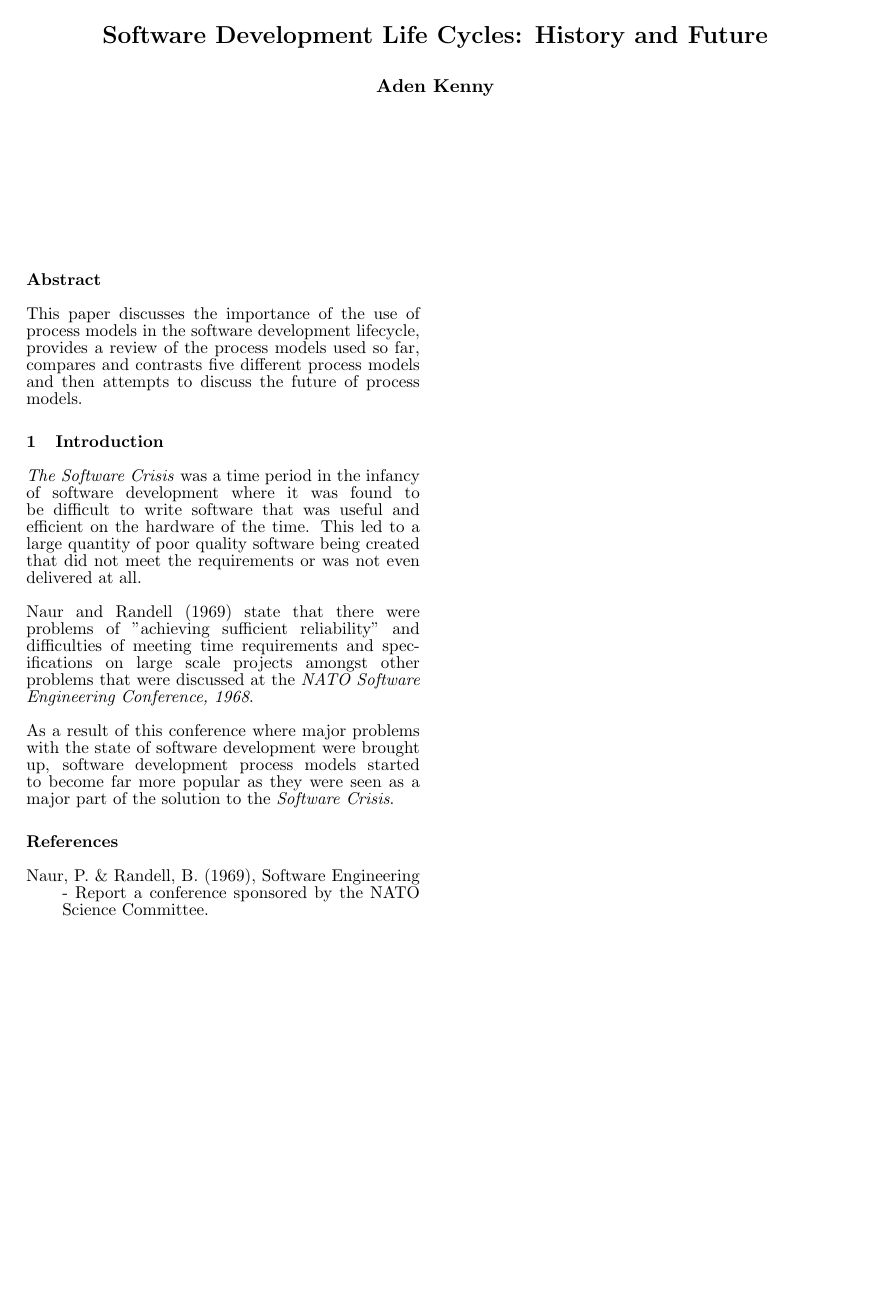
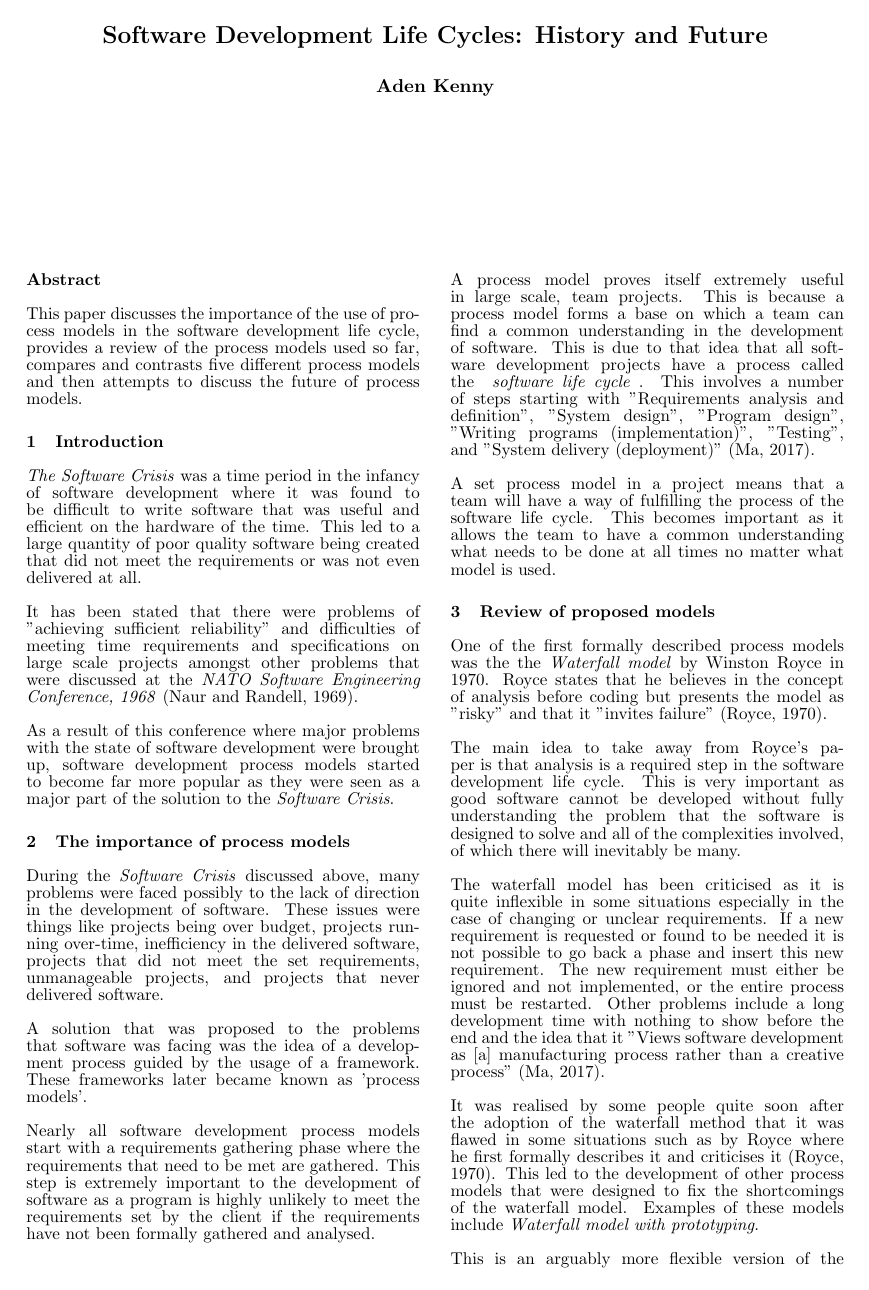
Before and after one commit to AdenKenny/SWEN301Ass1, a LaTeX problem sheet (assignment1.tex): the whole page before the commit and page 1 of 2 after it. Compiled offline with pdfLaTeX; a LaTeX package or settings file that is missing is left out.

Commit message:
1 page done

```diff
--- a/assignment1.tex
+++ b/assignment1.tex
@@ -10,9 +10,8 @@
 	\author {Aden Kenny}
 	\maketitle
 
-
 	\begin {abstract}
-		This paper discusses the importance of the use of process models in the software development lifecycle, provides a
+		This paper discusses the importance of the use of process models in the software development life cycle, provides a
 		review of the process models used so far, compares and contrasts five different process models and then attempts to
 		discuss the future of process models.
 	\end {abstract}
@@ -23,10 +22,57 @@
 		to write software that was useful and efficient on the hardware of the time. This led to a large quantity of poor quality
 		software being created that did not meet the requirements or was not even delivered at all.\\
 		~\\
-		Naur and Randell (1969) state that there were problems of "achieving sufficient reliability" and difficulties of meeting time
+		It has been stated that there were problems of "achieving sufficient reliability" and difficulties of meeting time
 		requirements and specifications on large scale projects amongst other problems that were discussed at the \textit{NATO
-		Software Engineering Conference, 1968}.\\
+		Software Engineering Conference, 1968} (Naur and Randell, 1969).\\
 		~\\
 		As a result of this conference where major problems with the state of software development were brought up, software
 		development process models started to become far more popular as they were seen as a major part of the solution to the
 		\textit{Software Crisis}.
+
+	\section {The importance of process models}
+		During the \textit {Software Crisis} discussed above, many problems were faced possibly to the lack of direction in the
+		development of software. These issues were things like projects being over budget, projects running over-time,
+		inefficiency in the delivered software, projects that did not meet the set requirements, unmanageable projects, and
+		projects that never delivered software. \\
+		~\\
+		 A solution that was proposed to the problems that software was facing was the idea
+		of a development process guided by the usage of a framework. These frameworks later became known as 'process
+		models'. \\
+		~\\
+		Nearly all software development process models start with a requirements gathering phase where the requirements that
+		need to be met are gathered. This step is extremely important to the development of software as a program is highly
+		unlikely to meet the requirements set by the client if the requirements have not been formally gathered and analysed.\\
+		~\\
+		A process model proves itself extremely useful in large scale, team projects. This is because a process model forms a
+		base on which a team can find a common understanding in the development of software. This is due to that idea that all
+		software development projects have a process called the \textit{ software life cycle }. This involves a number of steps
+		starting with "Requirements analysis and definition", "System design", "Program design", "Writing programs
+		(implementation)", "Testing", and "System delivery (deployment)" (Ma, 2017).\\
+		~\\
+		A set process model in a project means that a team will have a way of fulfilling the process of the software life cycle.
+		This becomes important as it allows the team to have a common understanding what needs to be done at all times no
+		matter what model is used.
+
+	\section {Review of proposed models}
+
+		One of the first formally described process models was the the \textit{Waterfall model} by Winston Royce in 1970.
+		Royce states that he believes in the concept of analysis before coding but presents the model as "risky" and that it
+		"invites failure" (Royce, 1970).\\
+		~\\
+		The main idea to take away from Royce's paper is that analysis is a required step in the software development life cycle.
+		This is very important as good software cannot be developed without fully understanding the problem that the software
+		is designed to solve and all of the complexities involved, of which there will inevitably be many.\\
+		~\\
+		The waterfall model has been criticised as it is quite inflexible in some situations especially in the case of changing
+		or unclear requirements. If a new requirement is requested or found to be needed it is not possible to go back a phase
+		and insert this new requirement. The new requirement must either be ignored and not implemented, or the entire
+		process must be restarted. Other problems include a long development time with nothing to show before the end and
+		the idea that it "Views software development as [a] manufacturing process rather than a creative process" (Ma, 2017).\\
+		~\\
+		It was realised by some people quite soon after the adoption of the waterfall method that it was flawed in some
+		situations such as by Royce where he first formally describes it and criticises it (Royce, 1970). This led to the
+		development of other process models that were designed to fix the shortcomings of the waterfall model. Examples of
+		these models include \textit{Waterfall model with prototyping}. \\
+		~\\
+		 This is an arguably more flexible version of the waterfall model. It involves following the same
@@ -36,6 +91,5 @@
 \begin{thebibliography}{xx}
 
 	\harvarditem{[Naur and Randell]}
-  	{1993}{AIS93}
+  	{1969}{null}
 	Naur, P. \harvardand\ Randell, B.  \harvardyearleft
-  	1969\harvardyearright , Software Engineering - Report a conference sponsored by the NATO Science Committee.
```
Also changed, not shown: CRPITExample.pdf, assignment1.pdf, assignment1.tex (31 more changed lines), 5 other files.
